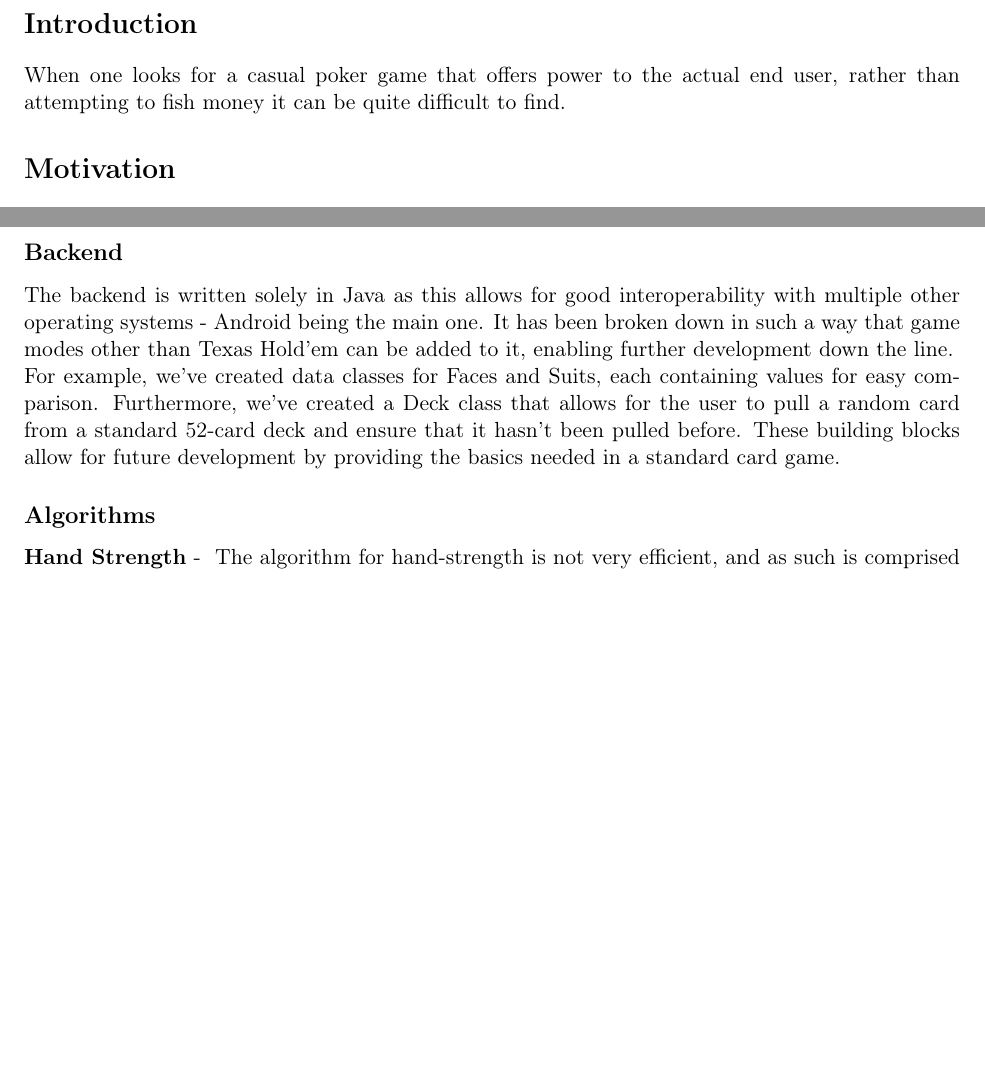
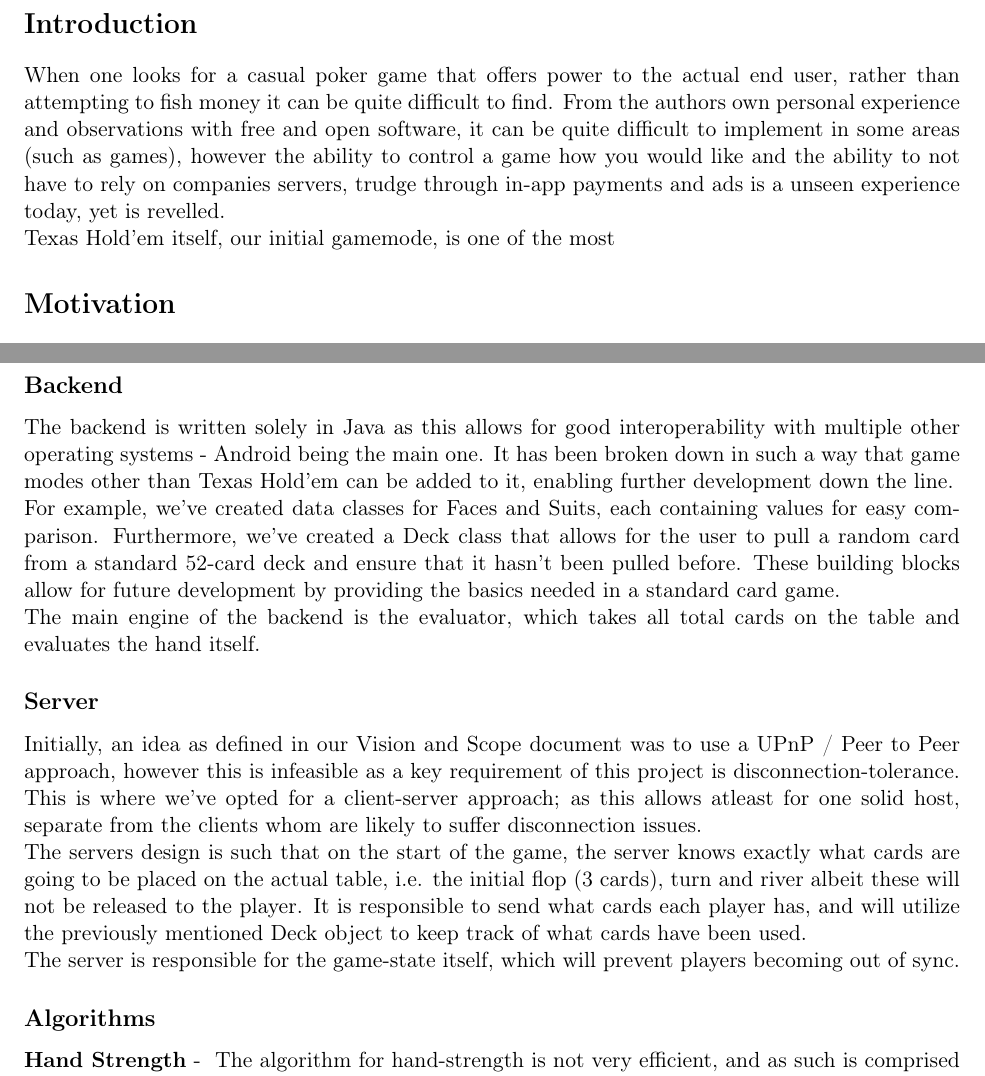
Before and after one commit to jamesscully/Dissertation, a LaTeX document (interm_report/interm_report.tex): two parts of pages 2 and 3 of 4, joined at a grey line, cut so that both start at the same text, the shorter picture padded with empty space. Compiled offline with pdfLaTeX.

Commit message:
Updated interim and whitespace changes

```diff
--- a/interm_report/interm_report.tex
+++ b/interm_report/interm_report.tex
@@ -135,7 +135,9 @@
 
 \section*{Introduction}
 
-When one looks for a casual poker game that offers power to the actual end user, rather than attempting to fish money it can be quite difficult to find.
+When one looks for a casual poker game that offers power to the actual end user, rather than attempting to fish money it can be quite difficult to find. From the authors own personal experience and observations with free and open software, it can be quite difficult to implement in some areas (such as games), however the ability to control a game how you would like and the ability to not have to rely on companies servers, trudge through in-app payments and ads is a unseen experience today, yet  is revelled.
+
+Texas Hold'em itself, our initial gamemode, is one of the most
 
 
 
@@ -189,6 +191,17 @@ The project itself is being broken down into three compartments - a backend that
 The backend is written solely in Java as this allows for good interoperability with multiple other operating systems - Android being the main one. It has been broken down in such a way that game modes other than Texas Hold'em can be added to it, enabling further development down the line.
 
 For example, we've created data classes for Faces and Suits, each containing values for easy comparison. Furthermore, we've created a Deck class that allows for the user to pull a random card from a standard 52-card deck and ensure that it hasn't been pulled before. These building blocks allow for future development by providing the basics needed in a standard card game.
+
+The main engine of the backend is the evaluator, which takes all total cards on the table and evaluates the hand itself.
+
+\subsection*{Server}
+
+Initially, an idea as defined in our Vision and Scope document was to use a UPnP / Peer to Peer approach, however this is infeasible as a key requirement of this project is disconnection-tolerance.
+This is where we've opted for a client-server approach; as this allows atleast for one solid host, separate from the clients whom are likely to suffer disconnection issues.
+
+The servers design is such that on the start of the game, the server knows exactly what cards are going to be placed on the actual table, i.e. the initial flop (3 cards), turn and river albeit these will not be released to the player. It is responsible to send what cards each player has, and will utilize the previously mentioned Deck object to keep track of what cards have been used.
+
+The server is responsible for the game-state itself, which will prevent players becoming out of sync.
 
 
 \subsection*{Algorithms}
```
Also changed, not shown: interm_report/interm_report.pdf, interm_report/interm_report.tex (6 more changed lines), 1 other file.
